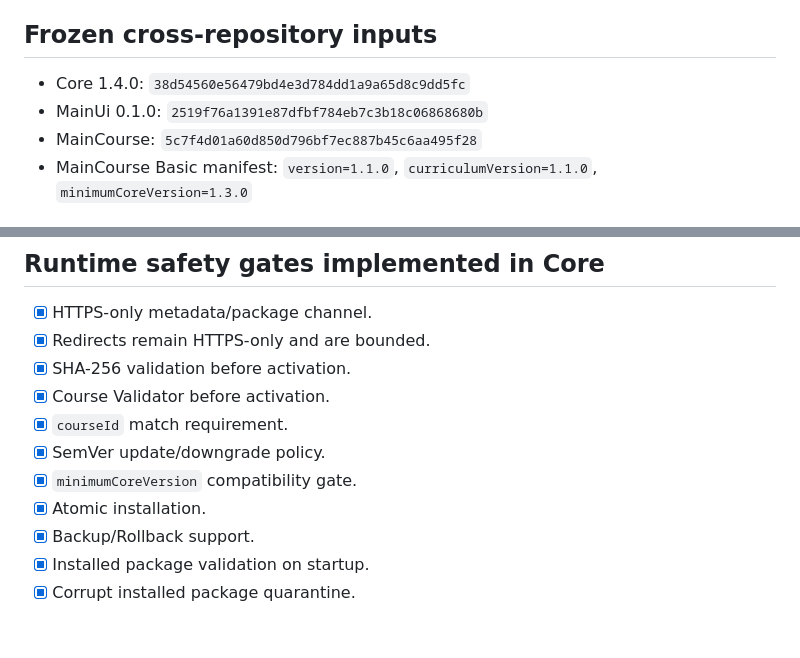
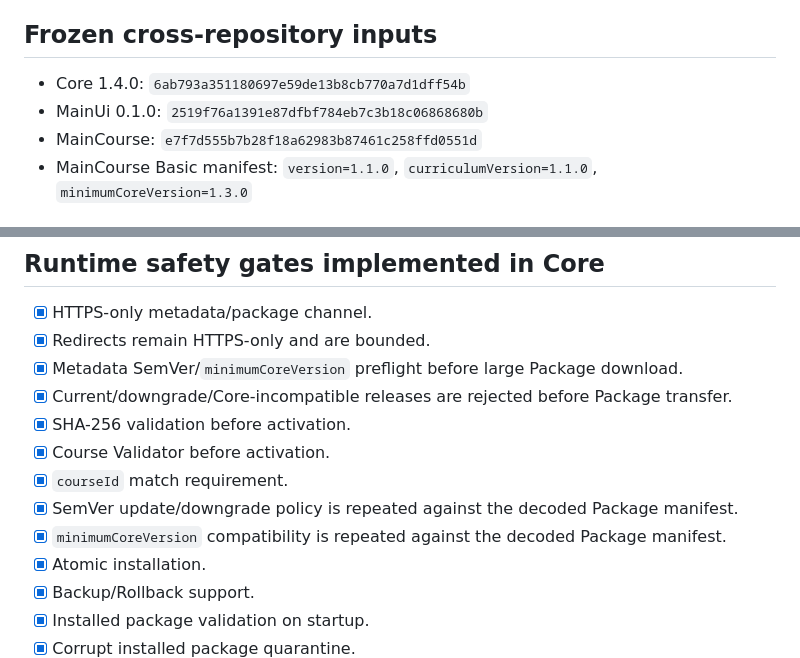
Before and after one commit to waxew/AS-Academy-Basic, a Markdown page: docs/RELEASE_1.1.0_RC2.md, 2 parts joined by grey strips. GitHub-like rendering; blank space fills up the shorter version.

Commit message:
Freeze RC2 to final shared repository commits

```diff
--- a/docs/RELEASE_1.1.0_RC2.md
+++ b/docs/RELEASE_1.1.0_RC2.md
@@ -13,9 +13,9 @@
 
 ## Frozen cross-repository inputs
 
-- Core 1.4.0: `38d54560e56479bd4e3d784dd1a9a65d8c9dd5fc`
+- Core 1.4.0: `6ab793a351180697e59de13b8cb770a7d1dff54b`
 - MainUi 0.1.0: `2519f76a1391e87dfbf784eb7c3b18c06868680b`
-- MainCourse: `5c7f4d01a60d850d796bf7ec887b45c6aa495f28`
+- MainCourse: `e7f7d555b7b28f18a62983b87461c258ffd0551d`
 - MainCourse Basic manifest: `version=1.1.0`, `curriculumVersion=1.1.0`, `minimumCoreVersion=1.3.0`
 
 ## Runtime content channel evidence
@@ -35,11 +35,13 @@
 
 - [x] HTTPS-only metadata/package channel.
 - [x] Redirects remain HTTPS-only and are bounded.
+- [x] Metadata SemVer/`minimumCoreVersion` preflight before large Package download.
+- [x] Current/downgrade/Core-incompatible releases are rejected before Package transfer.
 - [x] SHA-256 validation before activation.
 - [x] Course Validator before activation.
 - [x] `courseId` match requirement.
-- [x] SemVer update/downgrade policy.
-- [x] `minimumCoreVersion` compatibility gate.
+- [x] SemVer update/downgrade policy is repeated against the decoded Package manifest.
+- [x] `minimumCoreVersion` compatibility is repeated against the decoded Package manifest.
 - [x] Atomic installation.
 - [x] Backup/Rollback support.
 - [x] Installed package validation on startup.
```
